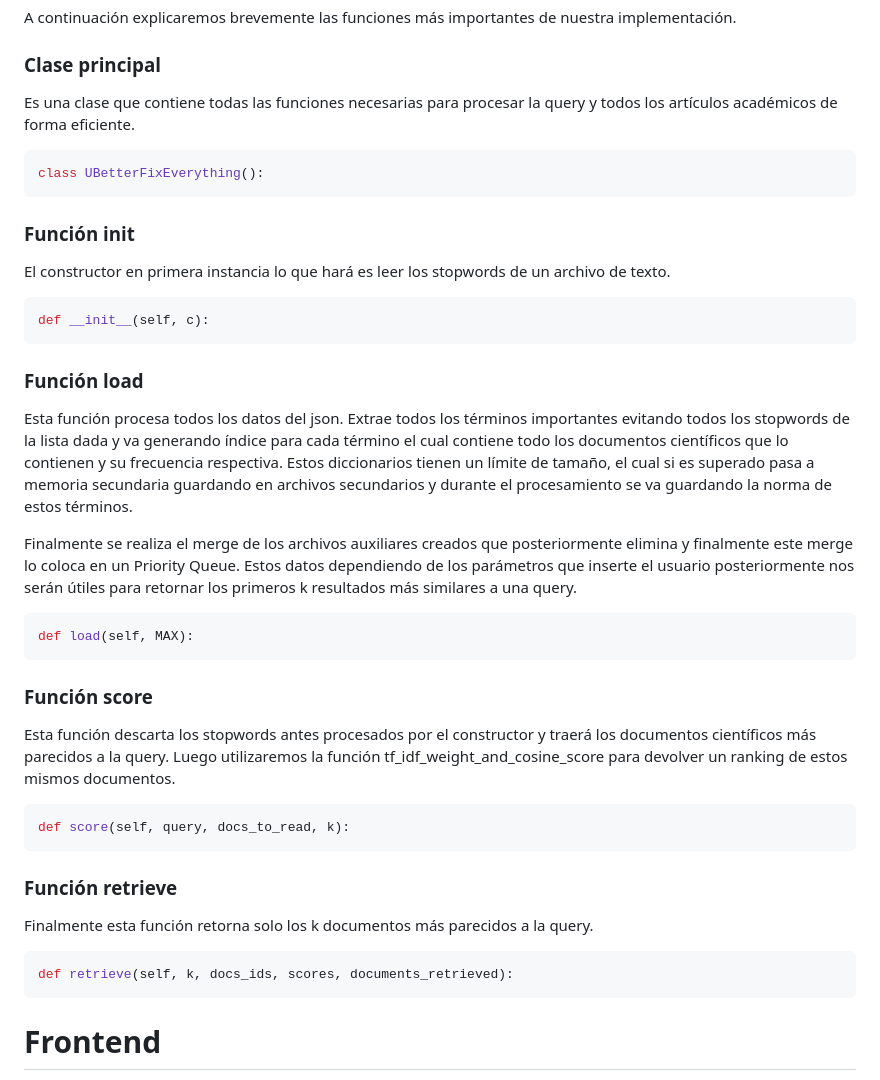
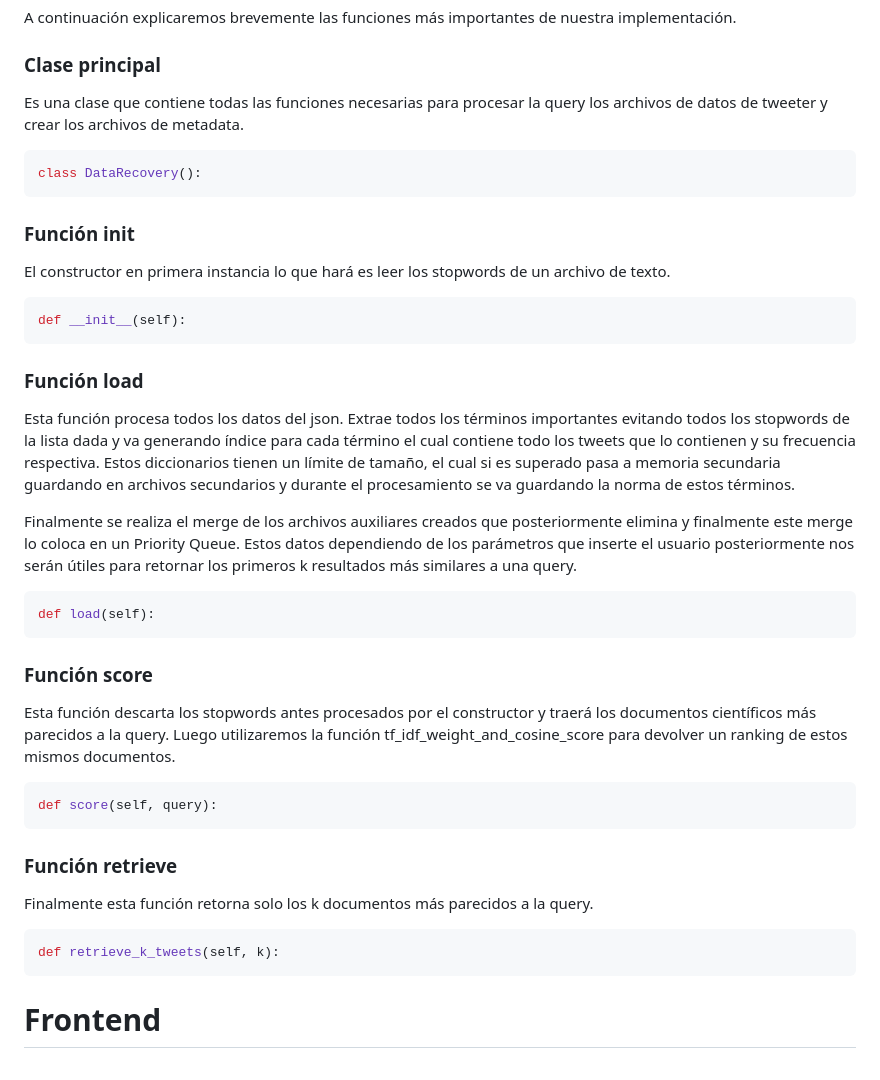
Before and after one commit to dipolo12q/bdd2Proyecto2, a Markdown page: README.md, the part around the change printed below. Rendered like a GitHub page.

````diff
--- a/README.md
+++ b/README.md
@@ -85,37 +81,37 @@ Es un método para estructurar la información más importante de un texto compl
 A continuación explicaremos brevemente las funciones más importantes de nuestra implementación.
 
 ### Clase principal
-Es una clase que contiene todas las funciones necesarias para procesar la query y todos los artículos académicos de forma eficiente.
+Es una clase que contiene todas las funciones necesarias para procesar la query los archivos de datos de tweeter y crear los archivos de metadata.
 ```python
-class UBetterFixEverything():
+class DataRecovery():
 ```
 
 ### Función init
 El constructor en primera instancia lo que hará es leer los stopwords de un archivo de texto.
 ```python
-def __init__(self, c):
+def __init__(self):
 ```
 
 
 ### Función load
-Esta función procesa todos los datos del json. Extrae todos los términos importantes evitando todos los stopwords de la lista dada y va generando índice para cada término el cual contiene todo los documentos científicos que lo contienen y su frecuencia respectiva. Estos diccionarios tienen un límite de tamaño, el cual si es superado pasa a memoria secundaria guardando en archivos secundarios y durante el procesamiento se va guardando la norma de estos términos.
+Esta función procesa todos los datos del json. Extrae todos los términos importantes evitando todos los stopwords de la lista dada y va generando índice para cada término el cual contiene todo los tweets que lo contienen y su frecuencia respectiva. Estos diccionarios tienen un límite de tamaño, el cual si es superado pasa a memoria secundaria guardando en archivos secundarios y durante el procesamiento se va guardando la norma de estos términos.
 
 Finalmente  se realiza el merge de los archivos auxiliares creados que posteriormente elimina y finalmente este merge lo coloca en un Priority Queue. Estos datos dependiendo de los parámetros que inserte el usuario posteriormente nos serán útiles para retornar los primeros k resultados más similares a una query.
 
 ```python
-def load(self, MAX):
+def load(self):
 ```
 
 ### Función score
 Esta función descarta los stopwords antes procesados por el constructor y traerá los documentos científicos más parecidos a la query. Luego utilizaremos la  función tf_idf_weight_and_cosine_score para devolver un ranking de estos mismos documentos.
 ```python
-def score(self, query, docs_to_read, k):
+def score(self, query):
 ```
 
 ### Función retrieve
 Finalmente esta función retorna solo los k documentos más parecidos a la query.
 ```python
-def retrieve(self, k, docs_ids, scores, documents_retrieved):
+def retrieve_k_tweets(self, k):
 ```
 
 # Frontend
````
Also changed, not shown: other parts of README.md (+13 -17 lines).
